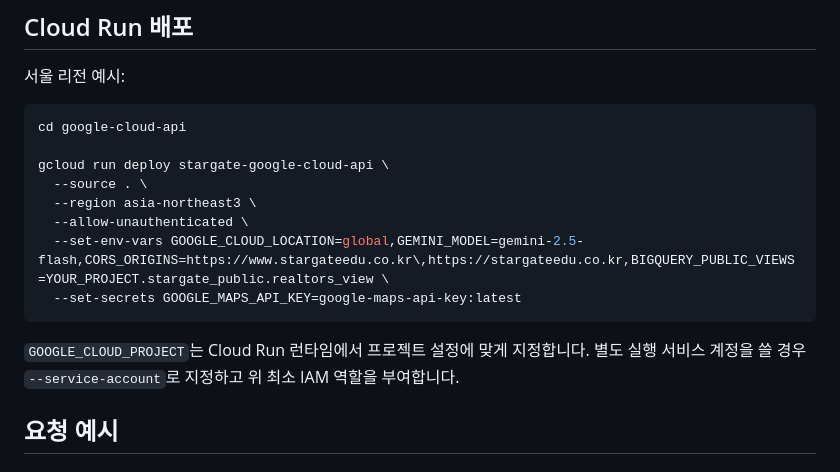
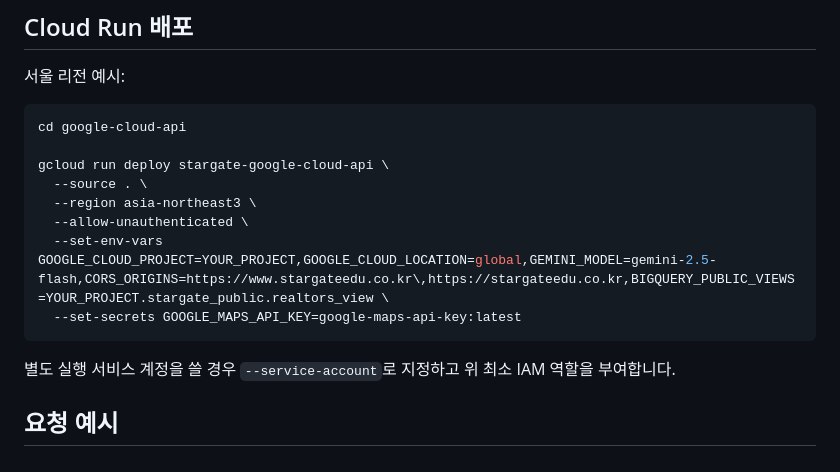
Before and after one commit to DongsooJung/stargateedu, a Markdown page: google-cloud-api/README.md, the part around the change. Drawn GitHub-style.

Commit message:
docs: make Cloud Run project configuration explicit

````diff
--- a/google-cloud-api/README.md
+++ b/google-cloud-api/README.md
@@ -94,11 +94,11 @@ gcloud run deploy stargate-google-cloud-api \
   --source . \
   --region asia-northeast3 \
   --allow-unauthenticated \
-  --set-env-vars GOOGLE_CLOUD_LOCATION=global,GEMINI_MODEL=gemini-2.5-flash,CORS_ORIGINS=https://www.stargateedu.co.kr\,https://stargateedu.co.kr,BIGQUERY_PUBLIC_VIEWS=YOUR_PROJECT.stargate_public.realtors_view \
+  --set-env-vars GOOGLE_CLOUD_PROJECT=YOUR_PROJECT,GOOGLE_CLOUD_LOCATION=global,GEMINI_MODEL=gemini-2.5-flash,CORS_ORIGINS=https://www.stargateedu.co.kr\,https://stargateedu.co.kr,BIGQUERY_PUBLIC_VIEWS=YOUR_PROJECT.stargate_public.realtors_view \
   --set-secrets GOOGLE_MAPS_API_KEY=google-maps-api-key:latest
 ```
 
-`GOOGLE_CLOUD_PROJECT`는 Cloud Run 런타임에서 프로젝트 설정에 맞게 지정합니다. 별도 실행 서비스 계정을 쓸 경우 `--service-account`로 지정하고 위 최소 IAM 역할을 부여합니다.
+별도 실행 서비스 계정을 쓸 경우 `--service-account`로 지정하고 위 최소 IAM 역할을 부여합니다.
 
 ## 요청 예시
 
````
